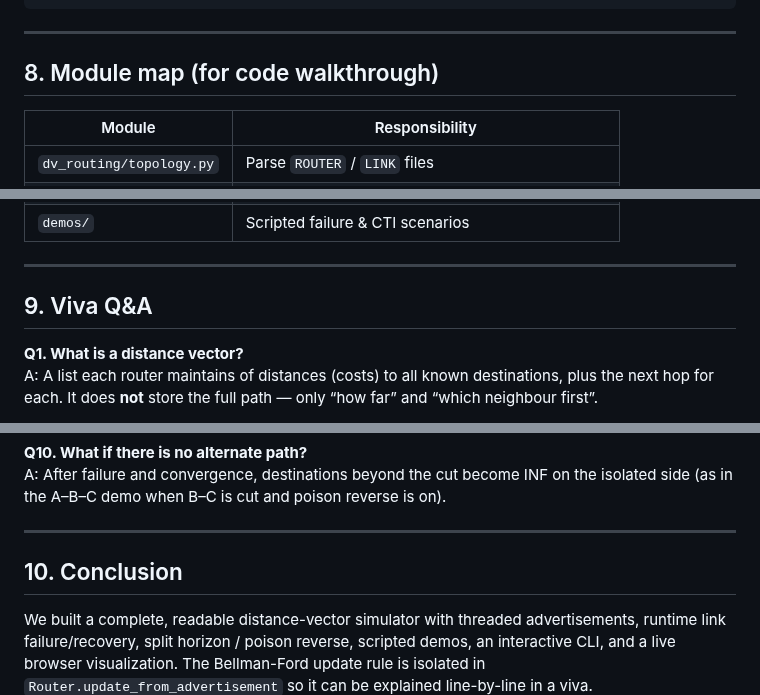
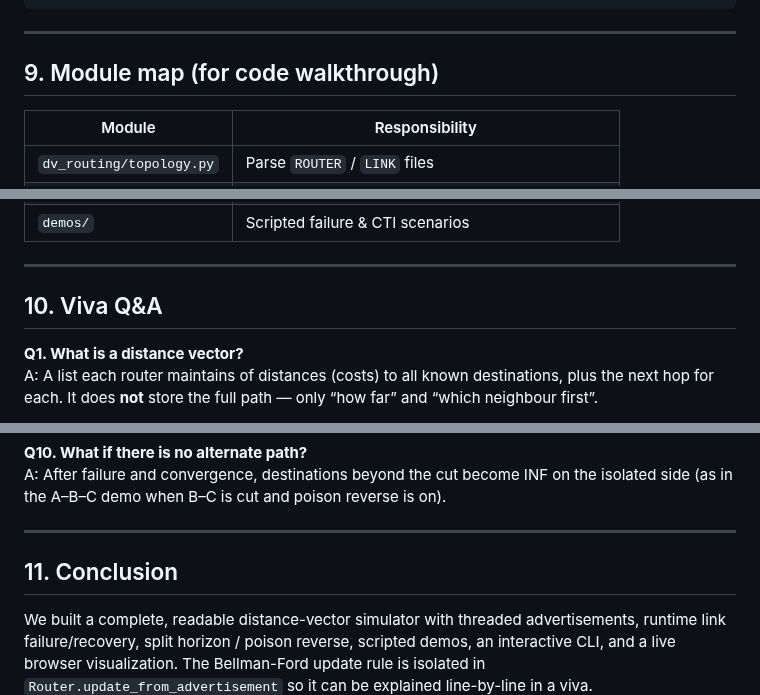
Before and after one commit to noumanshakeil/distributed-distance-vector-routing-with-link-failure-recovery, a Markdown page: REPORT.md, 3 parts joined by grey strips. GitHub-like rendering.

```diff
--- a/REPORT.md
+++ b/REPORT.md
@@ -253,7 +268,7 @@ Result: A correctly marks C unreachable (poison reverse worked).
 
 ---
 
-## 8. Module map (for code walkthrough)
+## 9. Module map (for code walkthrough)
 
 | Module | Responsibility |
 | --- | --- |
@@ -267,7 +282,7 @@ Result: A correctly marks C unreachable (poison reverse worked).
 
 ---
 
-## 9. Viva Q&A
+## 10. Viva Q&A
 
 **Q1. What is a distance vector?**
 A: A list each router maintains of distances (costs) to all known destinations, plus the next hop for each. It does **not** store the full path — only “how far” and “which neighbour first”.
@@ -301,6 +316,6 @@ A: After failure and convergence, destinations beyond the cut become INF on the
 
 ---
 
-## 10. Conclusion
+## 11. Conclusion
 
 We built a complete, readable distance-vector simulator with threaded advertisements, runtime link failure/recovery, split horizon / poison reverse, scripted demos, an interactive CLI, and a live browser visualization. The Bellman-Ford update rule is isolated in `Router.update_from_advertisement` so it can be explained line-by-line in a viva.
```
Also changed, not shown: other parts of REPORT.md (+16 -1 lines), docs/screenshots/viz-count-to-infinity-with-poison.png (added), docs/screenshots/viz-count-to-infinity-without-fix.png (added), docs/screenshots/viz-default-mesh.png (added), docs/screenshots/viz-failure-ab-down.png (added).
